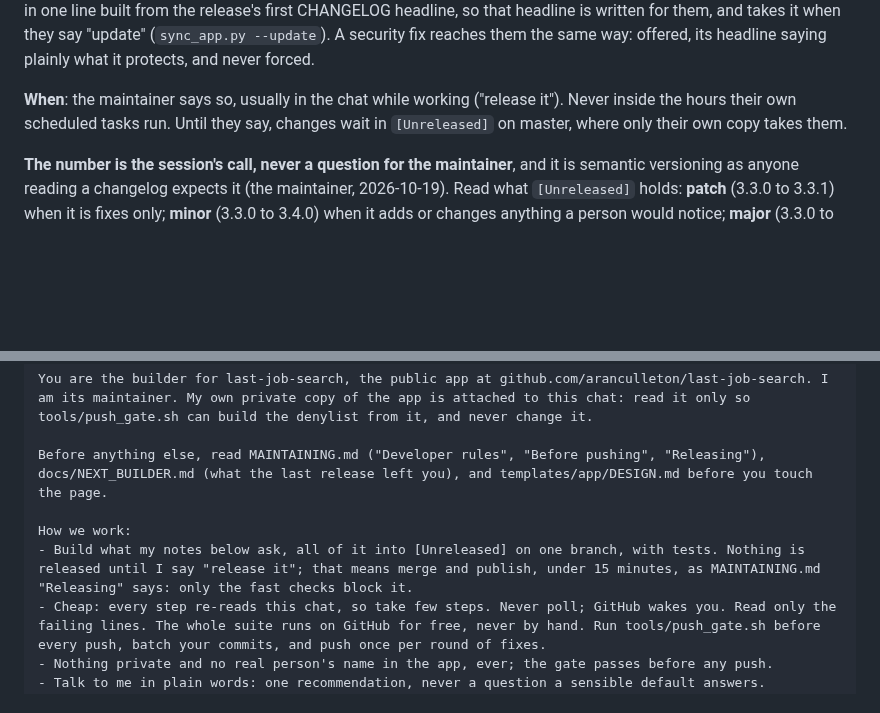
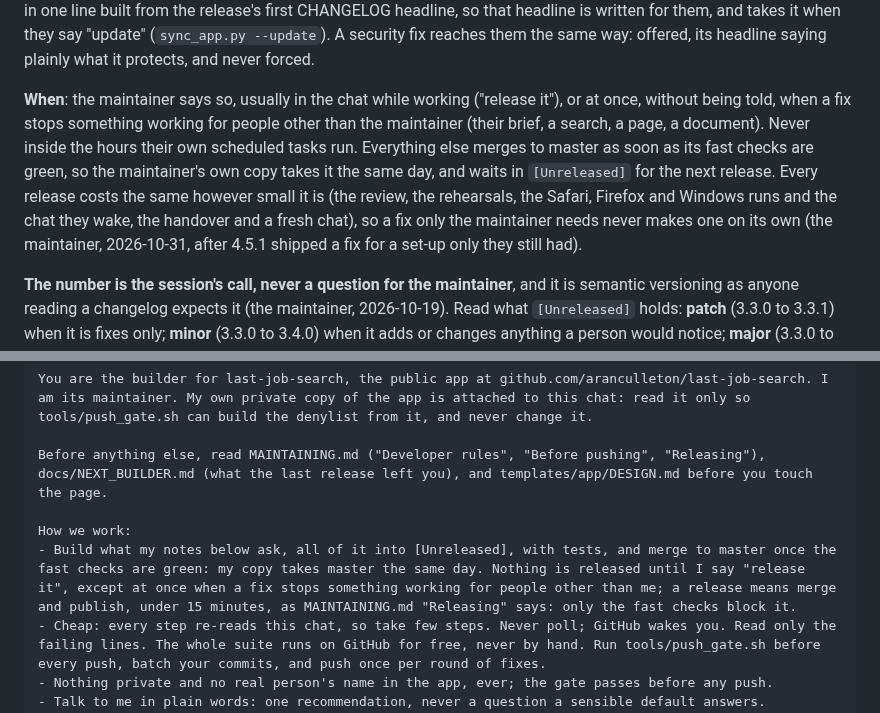
Before and after one commit to aranculleton/last-job-search, a Markdown page: MAINTAINING.md, 2 parts joined by grey strips. Rendered like a GitHub page; blank space fills up the shorter version.

Commit message:
Merge to master when green; release only when asked, or at once for a fix others need
Co-Authored-By: Claude <noreply@anthropic.com>
Claude-Session: https://claude.ai/code/session_019nr4JrjEPpMud8uiPWM16X

```diff
--- a/MAINTAINING.md
+++ b/MAINTAINING.md
@@ -179,9 +179,15 @@ written for them, and takes it when they say "update" (`sync_app.py --update`).
 fix reaches them the same way: offered, its headline saying plainly what it protects, and
 never forced.
 
-**When**: the maintainer says so, usually in the chat while working ("release it"). Never
-inside the hours their own scheduled tasks run. Until they say, changes wait in
-`[Unreleased]` on master, where only their own copy takes them.
+**When**: the maintainer says so, usually in the chat while working ("release it"), or at
+once, without being told, when a fix stops something working for people other than the
+maintainer (their brief, a search, a page, a document). Never inside the hours their own
+scheduled tasks run. Everything else merges to master as soon as its fast checks are green,
+so the maintainer's own copy takes it the same day, and waits in `[Unreleased]` for the
+next release. Every release costs the same however small it is (the review, the
+rehearsals, the Safari, Firefox and Windows runs and the chat they wake, the handover and a
+fresh chat), so a fix only the maintainer needs never makes one on its own (the
+maintainer, 2026-10-31, after 4.5.1 shipped a fix for a set-up only they still had).
 
 **The number is the session's call, never a question for the maintainer**, and it is
 semantic versioning as anyone reading a changelog expects it (the maintainer, 2026-10-19).
@@ -270,7 +276,7 @@ You are the builder for last-job-search, the public app at github.com/arancullet
 Before anything else, read MAINTAINING.md ("Developer rules", "Before pushing", "Releasing"), docs/NEXT_BUILDER.md (what the last release left you), and templates/app/DESIGN.md before you touch the page.
 
 How we work:
-- Build what my notes below ask, all of it into [Unreleased] on one branch, with tests. Nothing is released until I say "release it"; that means merge and publish, under 15 minutes, as MAINTAINING.md "Releasing" says: only the fast checks block it.
+- Build what my notes below ask, all of it into [Unreleased], with tests, and merge to master once the fast checks are green: my copy takes master the same day. Nothing is released until I say "release it", except at once when a fix stops something working for people other than me; a release means merge and publish, under 15 minutes, as MAINTAINING.md "Releasing" says: only the fast checks block it.
 - Cheap: every step re-reads this chat, so take few steps. Never poll; GitHub wakes you. Read only the failing lines. The whole suite runs on GitHub for free, never by hand. Run tools/push_gate.sh before every push, batch your commits, and push once per round of fixes.
 - Nothing private and no real person's name in the app, ever; the gate passes before any push.
 - Talk to me in plain words: one recommendation, never a question a sensible default answers.
```
Also changed, not shown: docs/NEXT_BUILDER.md (+6 -3 lines).
